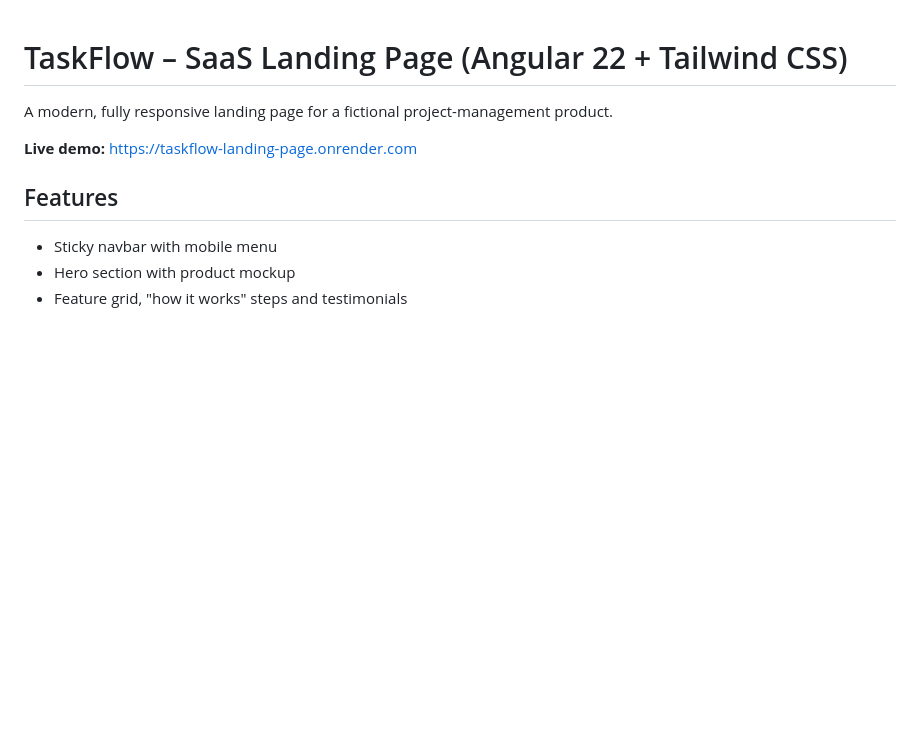
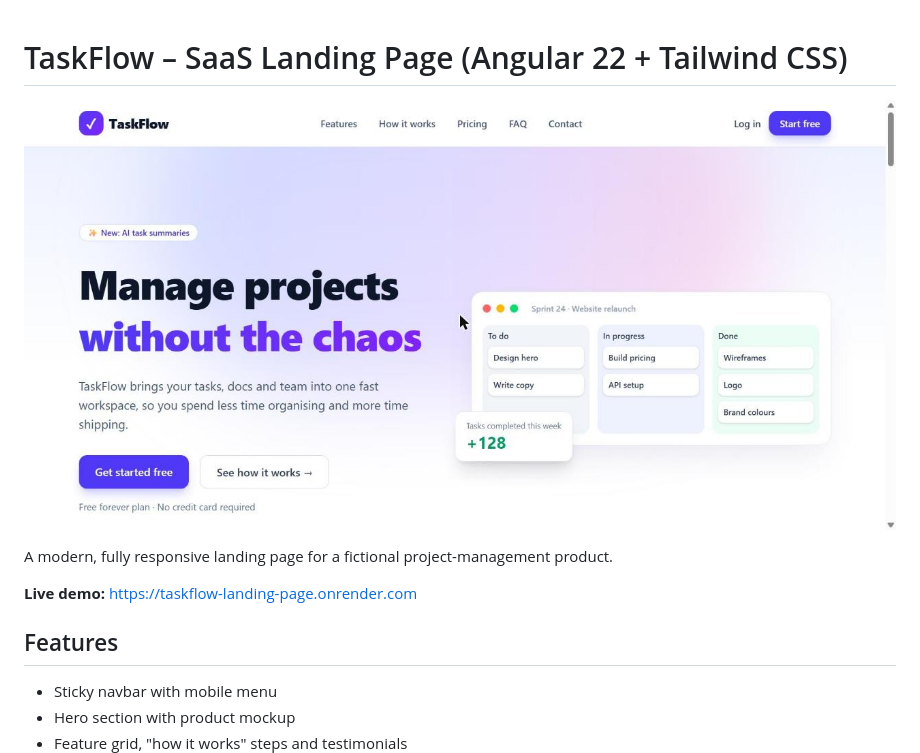
Before and after one commit to SmartySinghal/saas-landing-page, a Markdown page: README.md, the part around the change. Drawn GitHub-style; pictures changed too: docs/screenshot.jpg (added); blank space fills up the shorter version.

Commit message:
Add screenshot to README
Co-Authored-By: Claude Opus 5.5 <noreply@anthropic.com>

```diff
--- a/README.md
+++ b/README.md
@@ -1,4 +1,6 @@
 # TaskFlow – SaaS Landing Page (Angular 22 + Tailwind CSS)
+
+![Screenshot](docs/screenshot.jpg)
 
 A modern, fully responsive landing page for a fictional project-management product.
 
```
